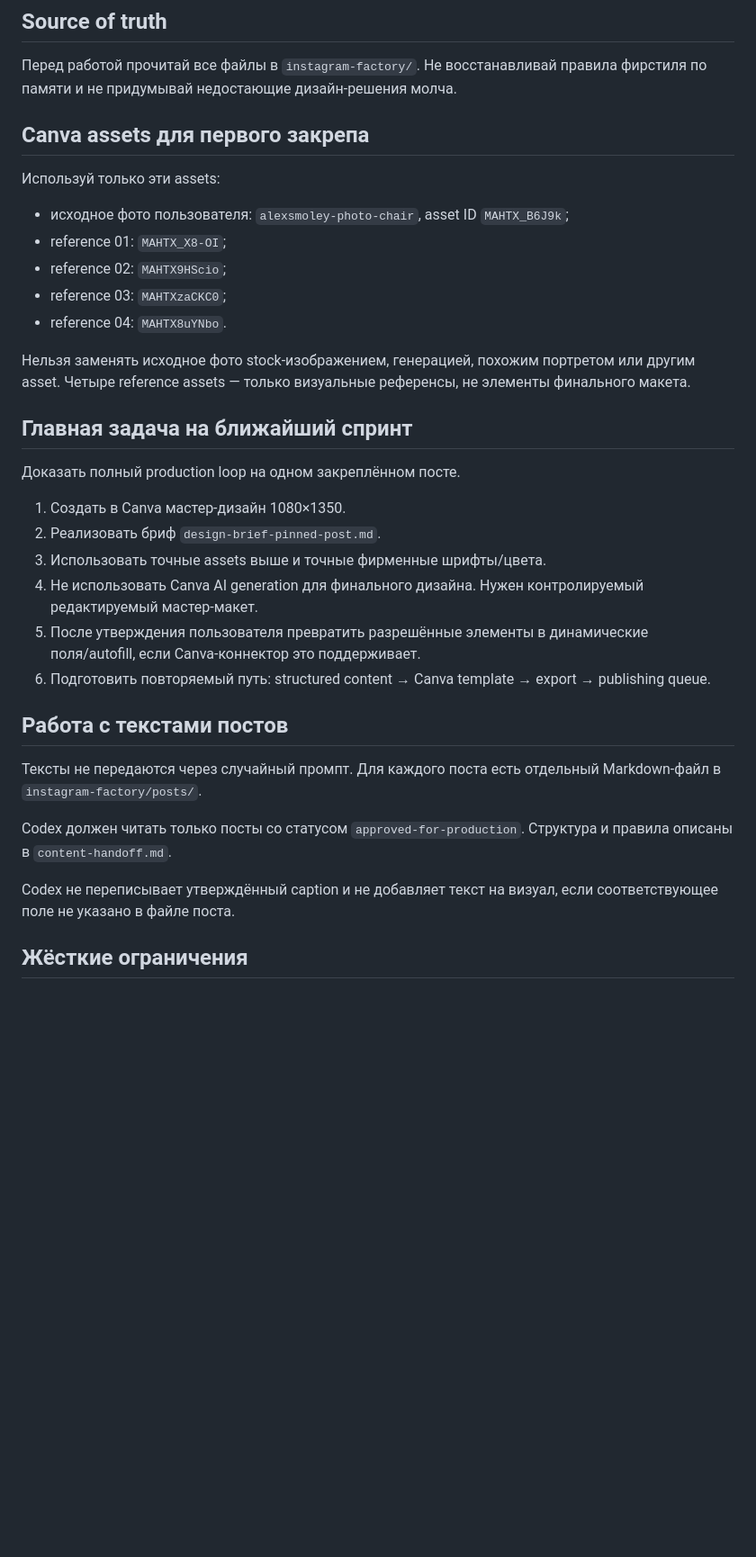
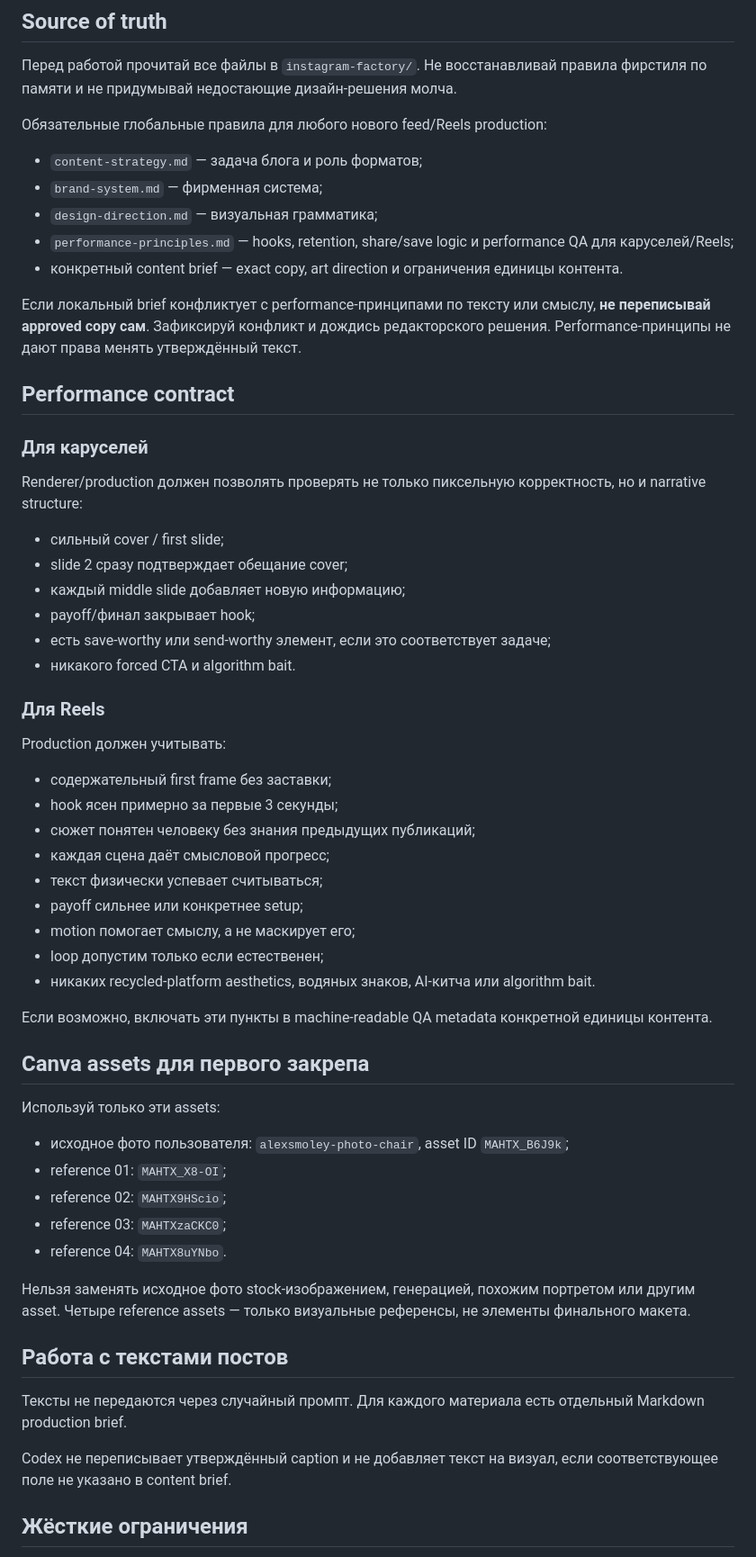
Before and after one commit to alexandersmoley/-, a Markdown page: instagram-factory/codex-brief.md, the part around one of its changes. Shown at 90% size. GitHub-like rendering; blank space fills up the shorter version.

Commit message:
Make performance principles mandatory for Codex production

```diff
--- a/instagram-factory/codex-brief.md
+++ b/instagram-factory/codex-brief.md
@@ -5,6 +5,45 @@
 ## Source of truth
 
 Перед работой прочитай все файлы в `instagram-factory/`. Не восстанавливай правила фирстиля по памяти и не придумывай недостающие дизайн-решения молча.
+
+Обязательные глобальные правила для любого нового feed/Reels production:
+
+- `content-strategy.md` — задача блога и роль форматов;
+- `brand-system.md` — фирменная система;
+- `design-direction.md` — визуальная грамматика;
+- `performance-principles.md` — hooks, retention, share/save logic и performance QA для каруселей/Reels;
+- конкретный content brief — exact copy, art direction и ограничения единицы контента.
+
+Если локальный brief конфликтует с performance-принципами по тексту или смыслу, **не переписывай approved copy сам**. Зафиксируй конфликт и дождись редакторского решения. Performance-принципы не дают права менять утверждённый текст.
+
+## Performance contract
+
+### Для каруселей
+
+Renderer/production должен позволять проверять не только пиксельную корректность, но и narrative structure:
+
+- сильный cover / first slide;
+- slide 2 сразу подтверждает обещание cover;
+- каждый middle slide добавляет новую информацию;
+- payoff/финал закрывает hook;
+- есть save-worthy или send-worthy элемент, если это соответствует задаче;
+- никакого forced CTA и algorithm bait.
+
+### Для Reels
+
+Production должен учитывать:
+
+- содержательный first frame без заставки;
+- hook ясен примерно за первые 3 секунды;
+- сюжет понятен человеку без знания предыдущих публикаций;
+- каждая сцена даёт смысловой прогресс;
+- текст физически успевает считываться;
+- payoff сильнее или конкретнее setup;
+- motion помогает смыслу, а не маскирует его;
+- loop допустим только если естественен;
+- никаких recycled-platform aesthetics, водяных знаков, AI-китча или algorithm bait.
+
+Если возможно, включать эти пункты в machine-readable QA metadata конкретной единицы контента.
 
 ## Canva assets для первого закрепа
 
@@ -18,24 +57,11 @@
 
 Нельзя заменять исходное фото stock-изображением, генерацией, похожим портретом или другим asset. Четыре reference assets — только визуальные референсы, не элементы финального макета.
 
-## Главная задача на ближайший спринт
-
-Доказать полный production loop на одном закреплённом посте.
-
-1. Создать в Canva мастер-дизайн 1080×1350.
-2. Реализовать бриф `design-brief-pinned-post.md`.
-3. Использовать точные assets выше и точные фирменные шрифты/цвета.
-4. Не использовать Canva AI generation для финального дизайна. Нужен контролируемый редактируемый мастер-макет.
-5. После утверждения пользователя превратить разрешённые элементы в динамические поля/autofill, если Canva-коннектор это поддерживает.
-6. Подготовить повторяемый путь: structured content → Canva template → export → publishing queue.
-
 ## Работа с текстами постов
 
-Тексты не передаются через случайный промпт. Для каждого поста есть отдельный Markdown-файл в `instagram-factory/posts/`.
+Тексты не передаются через случайный промпт. Для каждого материала есть отдельный Markdown production brief.
 
-Codex должен читать только посты со статусом `approved-for-production`. Структура и правила описаны в `content-handoff.md`.
-
-Codex не переписывает утверждённый caption и не добавляет текст на визуал, если соответствующее поле не указано в файле поста.
+Codex не переписывает утверждённый caption и не добавляет текст на визуал, если соответствующее поле не указано в content brief.
 
 ## Жёсткие ограничения
 
```
Also changed, not shown: other parts of instagram-factory/codex-brief.md (+8 -5 lines).
